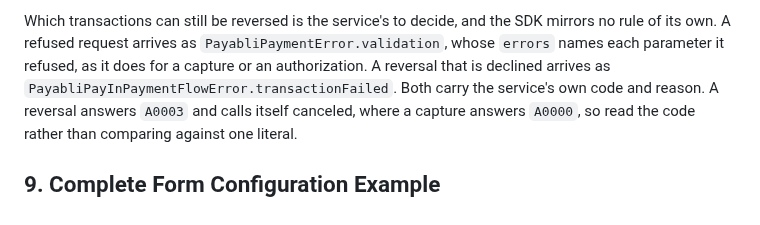
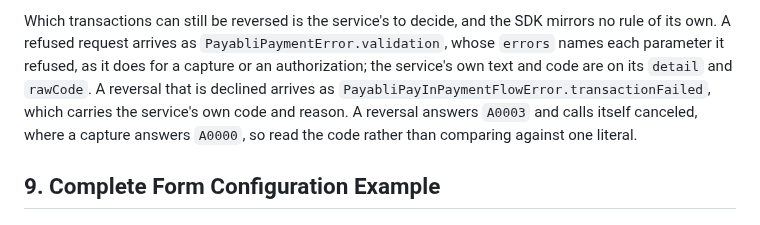
Before and after one commit to payabli/sdk-ios, a Markdown page: Documentation/PayInPaymentFlowIntegrationGuide.md, the part around the change. GitHub-like rendering.

Commit message:
PLA-3180 | docs(ios): the validation refusal carries the service text on its detail
The void paragraph said both refusal shapes carry the service's own code
and reason. The validation error carries the classification as its code
and the title as its reason; the service's own text and code are on its
detail and rawCode, which the void test asserts.

```diff
--- a/Documentation/PayInPaymentFlowIntegrationGuide.md
+++ b/Documentation/PayInPaymentFlowIntegrationGuide.md
@@ -365,8 +365,9 @@ done to it afterwards.
 Which transactions can still be reversed is the service's to decide, and the SDK
 mirrors no rule of its own. A refused request arrives as
 `PayabliPaymentError.validation`, whose `errors` names each parameter it refused,
-as it does for a capture or an authorization. A reversal that is declined arrives
-as `PayabliPayInPaymentFlowError.transactionFailed`. Both carry the service's own
+as it does for a capture or an authorization; the service's own text and code are
+on its `detail` and `rawCode`. A reversal that is declined arrives as
+`PayabliPayInPaymentFlowError.transactionFailed`, which carries the service's own
 code and reason. A reversal answers `A0003` and calls itself canceled, where a capture
 answers `A0000`, so read the code rather than comparing against one literal.
 
```
